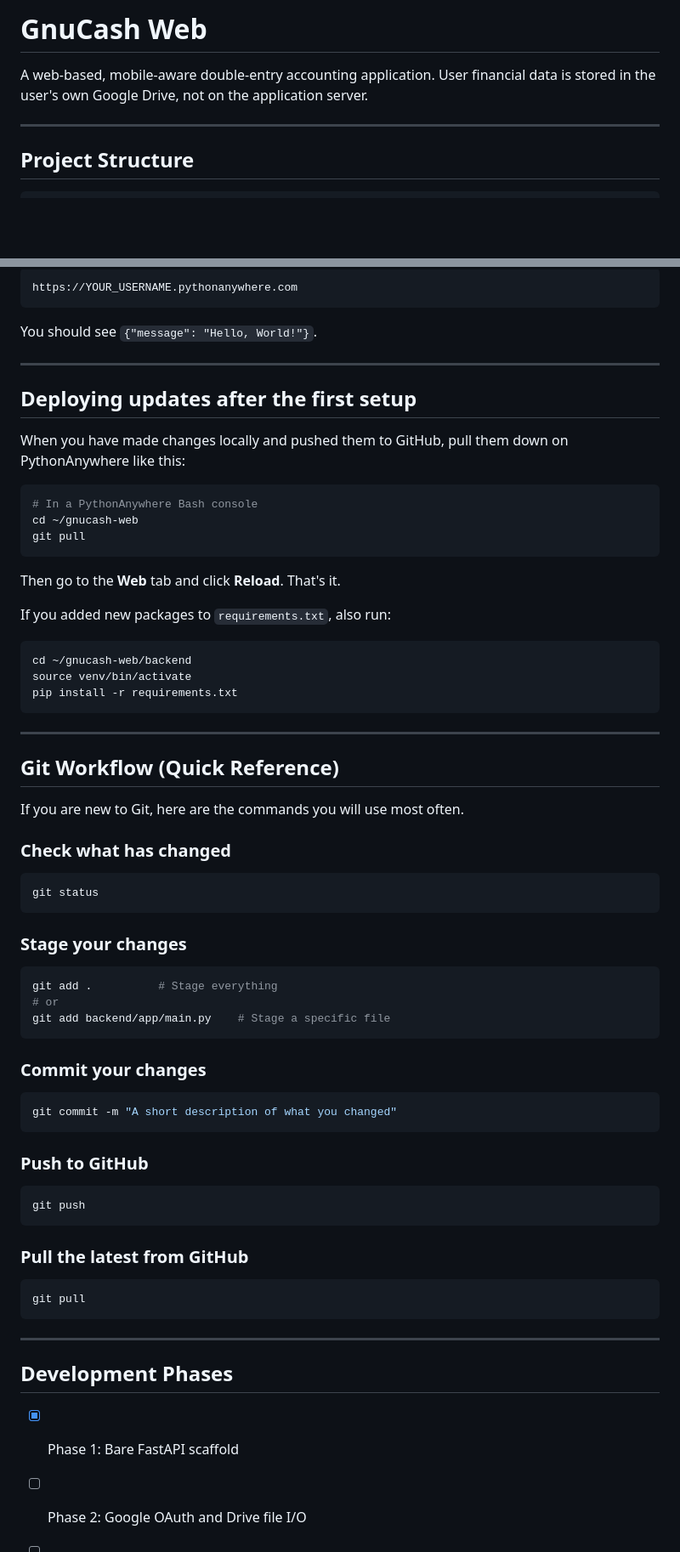
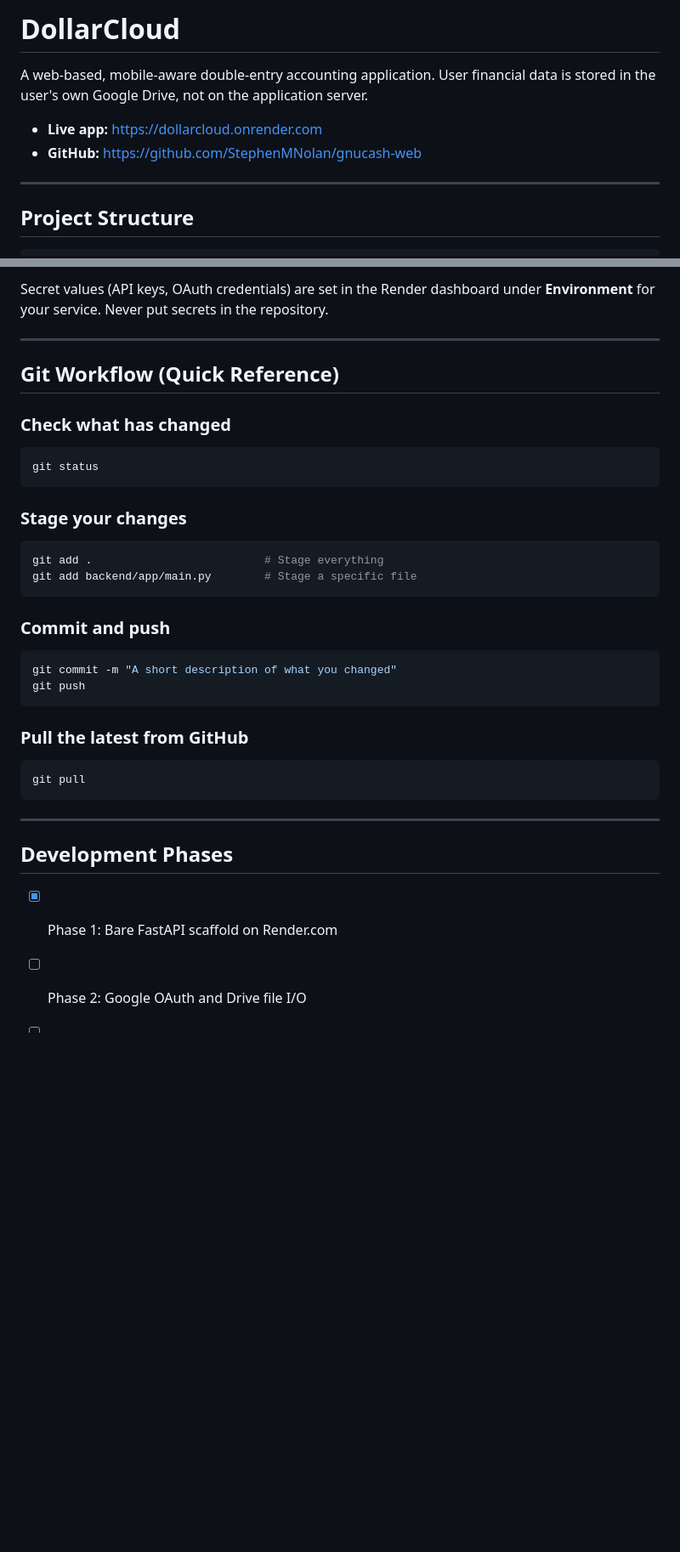
Before and after one commit to StephenMNolan/gnucash-web, a Markdown page: README.md, 2 parts joined by grey strips. Shown at 85% size. GitHub-like rendering; blank space fills up the shorter version.

````diff
--- a/README.md
+++ b/README.md
@@ -1,6 +1,9 @@
-# GnuCash Web
+# DollarCloud
 
 A web-based, mobile-aware double-entry accounting application. User financial data is stored in the user's own Google Drive, not on the application server.
+
+- **Live app:** https://dollarcloud.onrender.com
+- **GitHub:** https://github.com/StephenMNolan/gnucash-web
 
 ---
 
@@ -153,36 +106,8 @@ Click the green **Reload** button on the Web tab. Then visit:
-```
-https://YOUR_USERNAME.pythonanywhere.com
-```
-
-You should see `{"message": "Hello, World!"}`.
-
----
-
-## Deploying updates after the first setup
-
-When you have made changes locally and pushed them to GitHub, pull them down on PythonAnywhere like this:
-
-```bash
-# In a PythonAnywhere Bash console
-cd ~/gnucash-web
-git pull
-```
-
-Then go to the **Web** tab and click **Reload**. That's it.
-
-If you added new packages to `requirements.txt`, also run:
-
-```bash
-cd ~/gnucash-web/backend
-source venv/bin/activate
-pip install -r requirements.txt
-```
+Secret values (API keys, OAuth credentials) are set in the Render dashboard under **Environment** for your service. Never put secrets in the repository.
 
 ---
 
 ## Git Workflow (Quick Reference)
-
-If you are new to Git, here are the commands you will use most often.
 
 ### Check what has changed
 
@@ -193,20 +118,14 @@ git status
 ### Stage your changes
 
 ```bash
-git add .          # Stage everything
-# or
-git add backend/app/main.py    # Stage a specific file
+git add .                          # Stage everything
+git add backend/app/main.py        # Stage a specific file
 ```
 
-### Commit your changes
+### Commit and push
 
 ```bash
 git commit -m "A short description of what you changed"
-```
-
-### Push to GitHub
-
-```bash
 git push
 ```
 
@@ -220,7 +139,7 @@ git pull
 
 ## Development Phases
 
-- [x] Phase 1: Bare FastAPI scaffold
+- [x] Phase 1: Bare FastAPI scaffold on Render.com
 - [ ] Phase 2: Google OAuth and Drive file I/O
 - [ ] Phase 3: Schema design
 - [ ] Phase 4: SQLite CRUD on Drive
````
Also changed, not shown: other parts of README.md (+22 -72 lines), architecture-decisions.md (added, +115 -0 lines).
